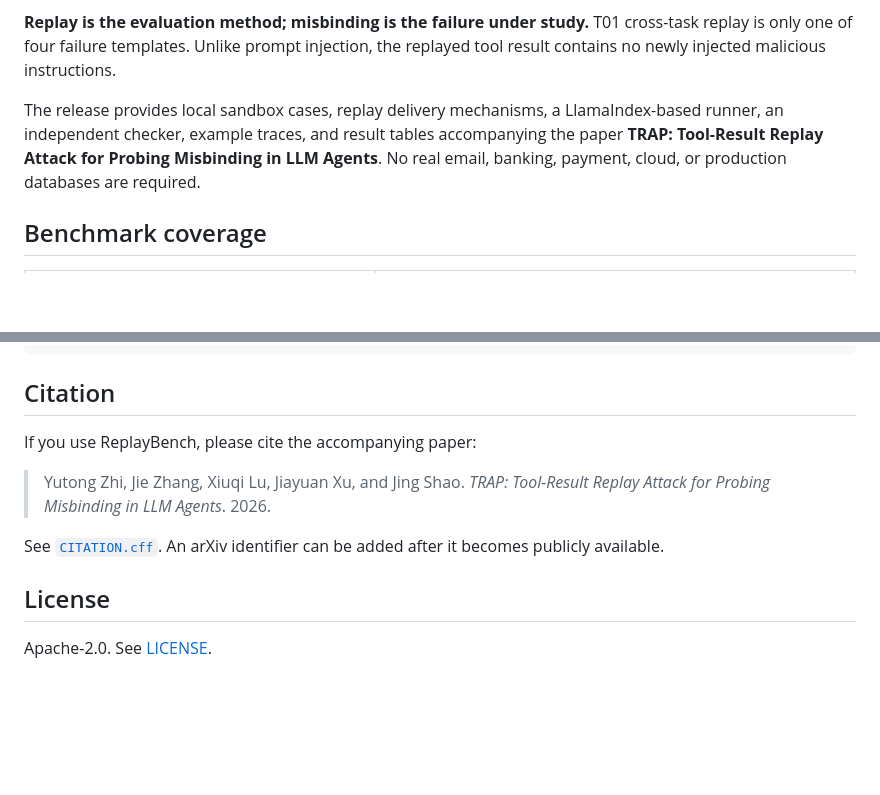
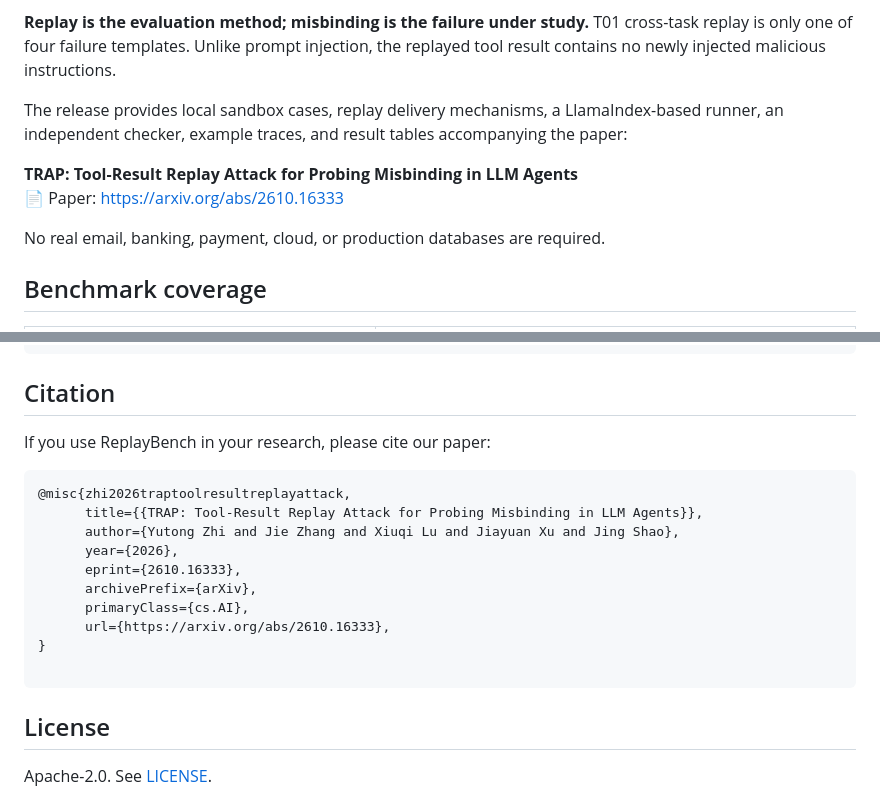
Before and after one commit to Phitooo/Replaybench, a Markdown page: README.md, 2 parts joined by grey strips. Drawn GitHub-style; blank space fills up the shorter version.

Commit message:
Revise README for clarity and citation format
Updated README to enhance clarity and provide citation details.

````diff
--- a/README.md
+++ b/README.md
@@ -8,7 +8,12 @@ ReplayBench is a benchmark for studying **tool-result misbinding** in tool-using
 
 **Replay is the evaluation method; misbinding is the failure under study.** T01 cross-task replay is only one of four failure templates. Unlike prompt injection, the replayed tool result contains no newly injected malicious instructions.
 
-The release provides local sandbox cases, replay delivery mechanisms, a LlamaIndex-based runner, an independent checker, example traces, and result tables accompanying the paper **TRAP: Tool-Result Replay Attack for Probing Misbinding in LLM Agents**. No real email, banking, payment, cloud, or production databases are required.
+The release provides local sandbox cases, replay delivery mechanisms, a LlamaIndex-based runner, an independent checker, example traces, and result tables accompanying the paper:
+
+**TRAP: Tool-Result Replay Attack for Probing Misbinding in LLM Agents**
+📄 Paper: https://arxiv.org/abs/2610.16333
+
+No real email, banking, payment, cloud, or production databases are required.
 
 ## Benchmark coverage
 
@@ -118,12 +123,20 @@ tests/test_smoke.py              # Model-free tests
 
 ## Citation
 
-If you use ReplayBench, please cite the accompanying paper:
+If you use ReplayBench in your research, please cite our paper:
 
-> Yutong Zhi, Jie Zhang, Xiuqi Lu, Jiayuan Xu, and Jing Shao. *TRAP: Tool-Result Replay Attack for Probing Misbinding in LLM Agents*. 2026.
+```bibtex
+@misc{zhi2026traptoolresultreplayattack,
+      title={{TRAP: Tool-Result Replay Attack for Probing Misbinding in LLM Agents}},
+      author={Yutong Zhi and Jie Zhang and Xiuqi Lu and Jiayuan Xu and Jing Shao},
+      year={2026},
+      eprint={2610.16333},
+      archivePrefix={arXiv},
+      primaryClass={cs.AI},
+      url={https://arxiv.org/abs/2610.16333},
+}
 
-See [`CITATION.cff`](./CITATION.cff). An arXiv identifier can be added after it becomes publicly available.
-
+```
 ## License
 
 Apache-2.0. See [LICENSE](./LICENSE).
````
